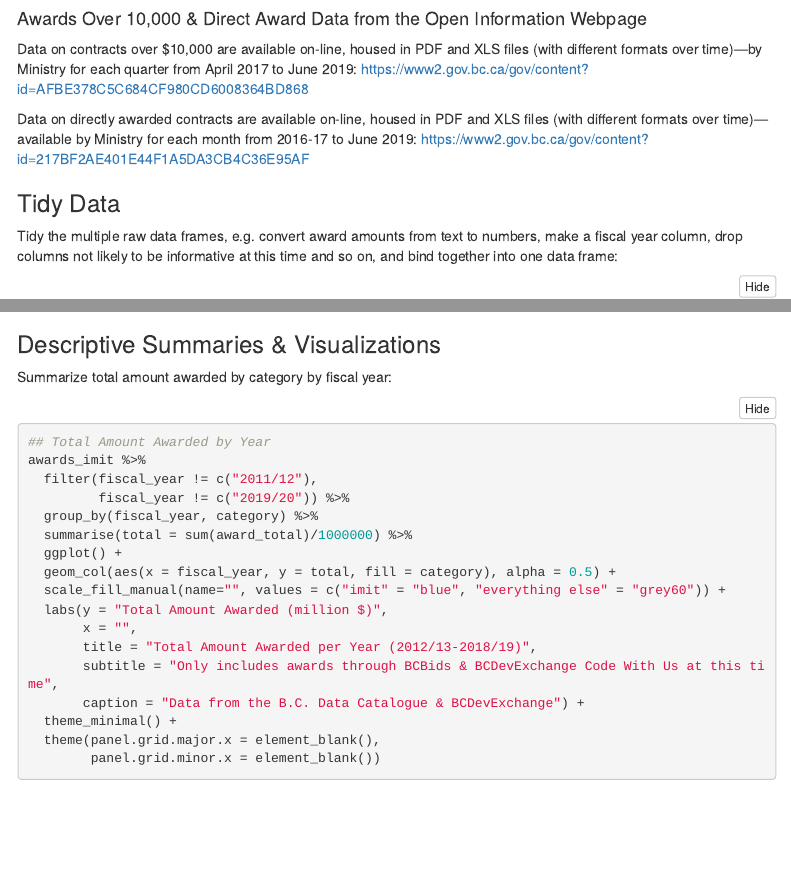
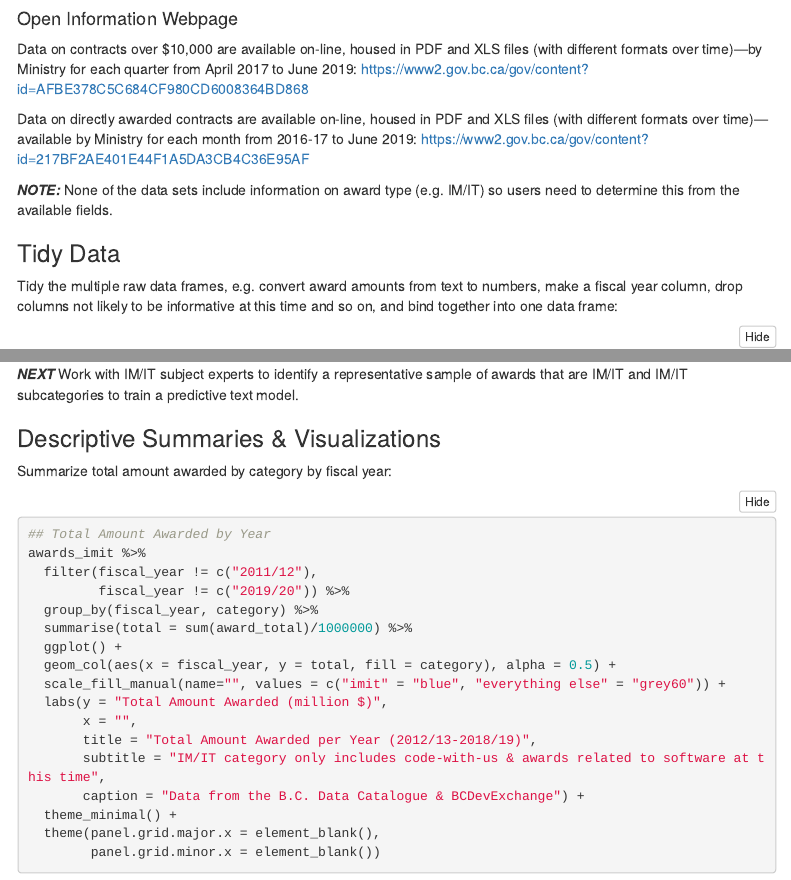
Before and after one commit to bcgov/imit-procurement-data-analysis, an R Markdown document (imit-procure-data-exploration.Rmd): the page in a window 1100 px wide, from 1220 px down, and a second part further down, joined at a grey line. Rendered offline with R 4.5, knitr and Pandoc, with nearby package versions; folded parts are opened; some code elsewhere in the file could not run offline; menus at the side of the page are left out; column names are cleaned by a stand-in for the janitor package.

Commit message:
text edits

````diff
--- a/imit-procure-data-exploration.Rmd
+++ b/imit-procure-data-exploration.Rmd
@@ -92,13 +92,14 @@ glimpse(awards_cwu)
 ```
 
 
-#### Awards Over 10,000 & Direct Award Data from the Open Information Webpage
+#### Open Information Webpage
 
 Data on contracts over $10,000 are available on-line, housed in PDF and XLS files (with different formats over time)---by Ministry for each quarter from April 2017 to June 2019: [https://www2.gov.bc.ca/gov/content?id=AFBE378C5C684CF980CD6008364BD868](https://www2.gov.bc.ca/gov/content?id=AFBE378C5C684CF980CD6008364BD868)
 
 
 Data on directly awarded contracts are available on-line, housed in PDF and XLS files (with different formats over time)---available by Ministry for each month from 2016-17 to June 2019: [https://www2.gov.bc.ca/gov/content?id=217BF2AE401E44F1A5DA3CB4C36E95AF](https://www2.gov.bc.ca/gov/content?id=217BF2AE401E44F1A5DA3CB4C36E95AF)
 
+_**NOTE:**_ None of the data sets include information on award type (e.g. IM/IT) so users need to determine this from the available fields.
 
 ### Tidy Data
 
@@ -203,3 +207,4 @@ glimpse(awards_imit)
+_**NEXT**_ Work with IM/IT subject experts to identify a representative sample of awards that are IM/IT and IM/IT subcategories to train a predictive text model.
 
 
 ### Descriptive Summaries & Visualizations
@@ -219,7 +224,7 @@ awards_imit %>%
   labs(y = "Total Amount Awarded (million $)",
        x = "",
        title = "Total Amount Awarded per Year (2012/13-2018/19)",
-       subtitle = "Only includes awards through BCBids & BCDevExchange Code With Us at this time",
+       subtitle = "IM/IT category only includes code-with-us & awards related to software at this time",
        caption = "Data from the B.C. Data Catalogue & BCDevExchange") +
   theme_minimal() +
   theme(panel.grid.major.x = element_blank(),
````
Also changed, not shown: imit-procure-data-exploration.Rmd (9 more changed lines).
